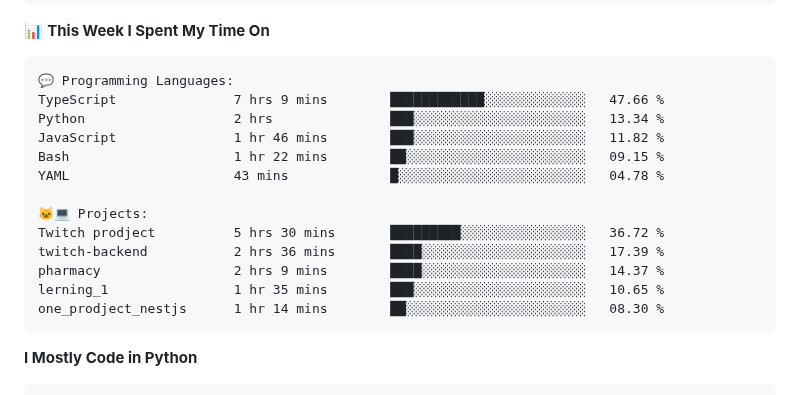
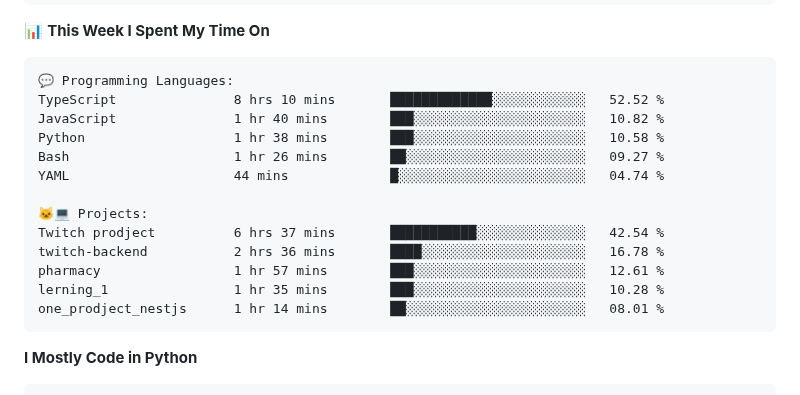
Before and after one commit to vvladislovv/vvladislovv, a Markdown page: README.md, the part around one of its changes. Rendered like a GitHub page.

Commit message:
Updated with Dev Metrics

````diff
--- a/README.md
+++ b/README.md
@@ -83,18 +83,18 @@ Sunday                   67 commits          ███░░░░░░░░
 
 ```text
 💬 Programming Languages:
-TypeScript               7 hrs 9 mins        ████████████░░░░░░░░░░░░░   47.66 %
-Python                   2 hrs               ███░░░░░░░░░░░░░░░░░░░░░░   13.34 %
-JavaScript               1 hr 46 mins        ███░░░░░░░░░░░░░░░░░░░░░░   11.82 %
-Bash                     1 hr 22 mins        ██░░░░░░░░░░░░░░░░░░░░░░░   09.15 %
-YAML                     43 mins             █░░░░░░░░░░░░░░░░░░░░░░░░   04.78 %
+TypeScript               8 hrs 10 mins       █████████████░░░░░░░░░░░░   52.52 %
+JavaScript               1 hr 40 mins        ███░░░░░░░░░░░░░░░░░░░░░░   10.82 %
+Python                   1 hr 38 mins        ███░░░░░░░░░░░░░░░░░░░░░░   10.58 %
+Bash                     1 hr 26 mins        ██░░░░░░░░░░░░░░░░░░░░░░░   09.27 %
+YAML                     44 mins             █░░░░░░░░░░░░░░░░░░░░░░░░   04.74 %
 
 🐱‍💻 Projects:
-Twitch prodject          5 hrs 30 mins       █████████░░░░░░░░░░░░░░░░   36.72 %
-twitch-backend           2 hrs 36 mins       ████░░░░░░░░░░░░░░░░░░░░░   17.39 %
-pharmacy                 2 hrs 9 mins        ████░░░░░░░░░░░░░░░░░░░░░   14.37 %
-lerning_1                1 hr 35 mins        ███░░░░░░░░░░░░░░░░░░░░░░   10.65 %
-one_prodject_nestjs      1 hr 14 mins        ██░░░░░░░░░░░░░░░░░░░░░░░   08.30 %
+Twitch prodject          6 hrs 37 mins       ███████████░░░░░░░░░░░░░░   42.54 %
+twitch-backend           2 hrs 36 mins       ████░░░░░░░░░░░░░░░░░░░░░   16.78 %
+pharmacy                 1 hr 57 mins        ███░░░░░░░░░░░░░░░░░░░░░░   12.61 %
+lerning_1                1 hr 35 mins        ███░░░░░░░░░░░░░░░░░░░░░░   10.28 %
+one_prodject_nestjs      1 hr 14 mins        ██░░░░░░░░░░░░░░░░░░░░░░░   08.01 %
 ```
 
 **I Mostly Code in Python**
````
Also changed, not shown: other parts of README.md (+1 -1 lines).
